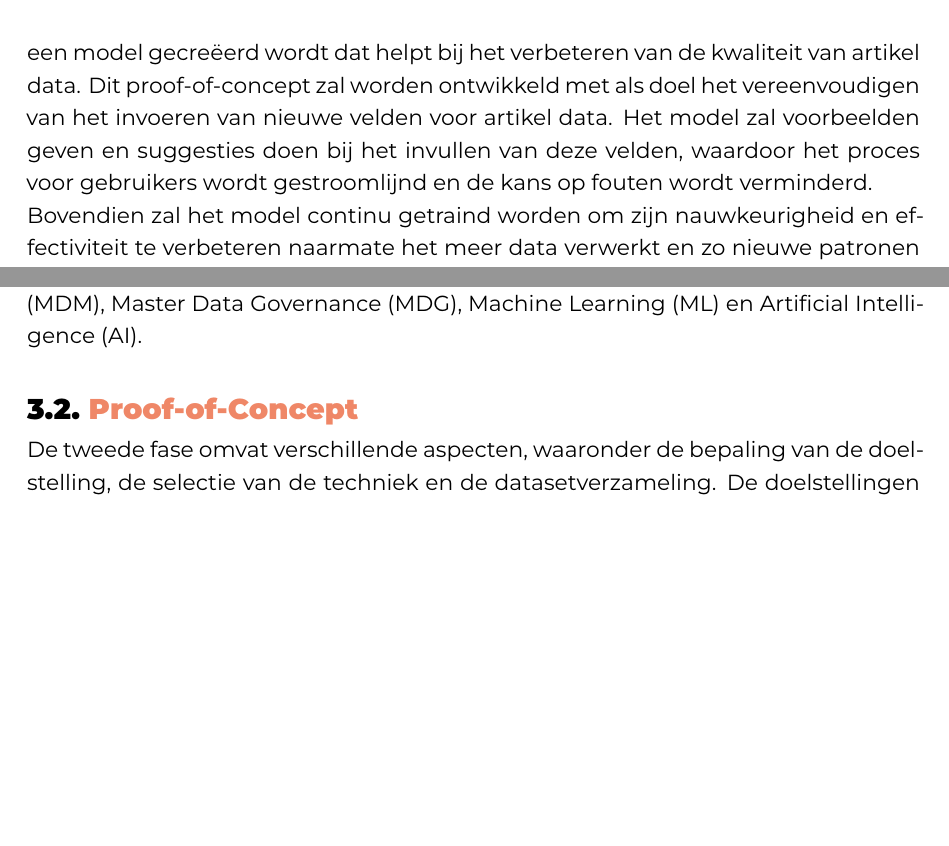
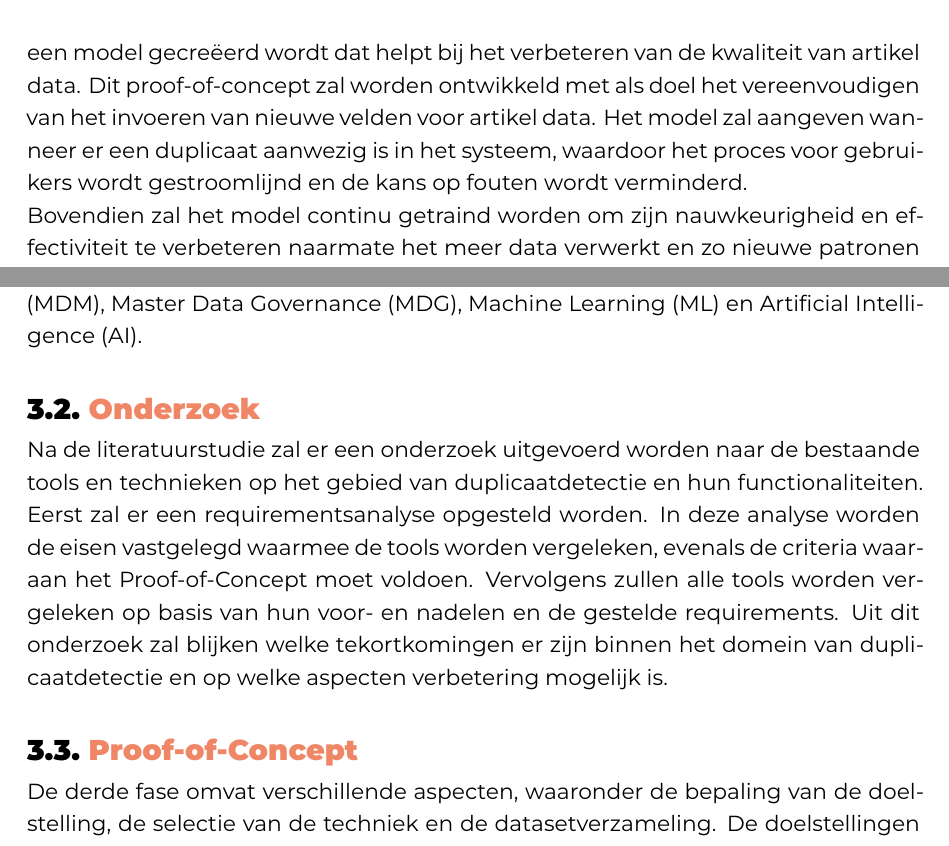
Before and after one commit to MaelysCallens/2324_BAP, a LaTeX thesis (bachproef/CallensMaëlysBP.tex, which reads bachproef/inleiding.tex, bachproef/methodologie.tex): two parts of pages 9 and 24 of 41, joined at a grey line, cut so that both start at the same text, the shorter picture padded with empty space. Compiled offline with XeLaTeX; a LaTeX package or settings file that is missing is left out.

Commit message:
verbetering

```diff
--- a/bachproef/inleiding.tex
+++ b/bachproef/inleiding.tex
@@ -13,7 +13,7 @@ Hierbij is de rol van Machine Learning (ML) en Artificial Intelligence (AI) stee
 \\ \\
 De kernvraag die in deze bachelorproef wordt bestudeerd, is hoe Machine Learning en Artificial Intelligence kunnen worden ingezet om de kwaliteit van artikel data te verhogen. Deze vraag vormt de basis voor het onderzoek dat gericht is op het identificeren van methoden en technieken die organisaties kunnen toepassen om de kwaliteit van artikel data te verbeteren door gebruik te maken van ML en AI.
 \\ \\
-Het beoogde resultaat van deze bachelorproef is een proof-of-concept waarbij er een model gecreëerd wordt dat helpt bij het verbeteren van de kwaliteit van artikel data. Dit proof-of-concept zal worden ontwikkeld met als doel het vereenvoudigen van het invoeren van nieuwe velden voor artikel data. Het model zal voorbeelden geven en suggesties doen bij het invullen van deze velden, waardoor het proces voor gebruikers wordt gestroomlijnd en de kans op fouten wordt verminderd.
+Het beoogde resultaat van deze bachelorproef is een proof-of-concept waarbij er een model gecreëerd wordt dat helpt bij het verbeteren van de kwaliteit van artikel data. Dit proof-of-concept zal worden ontwikkeld met als doel het vereenvoudigen van het invoeren van nieuwe velden voor artikel data. Het model zal aangeven wanneer er een duplicaat aanwezig is in het systeem, waardoor het proces voor gebruikers wordt gestroomlijnd en de kans op fouten wordt verminderd.
 \\
 Bovendien zal het model continu getraind worden om zijn nauwkeurigheid en effectiviteit te verbeteren naarmate het meer data verwerkt en zo nieuwe patronen kan leren herkennen. Door middel van dit proof-of-concept wordt er bijgedragen aan de optimalisatie van gegevensbeheer binnen moderne bedrijfsomgevingen en zo organisaties in staat stellen om beter gebruik te maken van hun waardevolle bedrijfsgegevens.
 
--- a/bachproef/methodologie.tex
+++ b/bachproef/methodologie.tex
@@ -11,10 +11,14 @@ Het onderzoek naar het gebruik van Machine Learning (ML) en Artificial Intellige
 \label{sec:LiteratuurstudieM}
 De eerste fase van het plan van aanpak omvat een diepgaande literatuurstudie om een grondig begrip over het onderwerp te verkrijgen. Er zal gezocht worden naar relevant onderzoek, academische papers en boeken om een inzicht te verkrijgen in Enterprise Resource Planning (ERP), master data, Master Data Management (MDM), Master Data Governance (MDG), Machine Learning (ML) en Artificial Intelligence (AI).
 
+\section{\IfLanguageName{dutch}{Onderzoek}{Research}}%
+\label{sec:OnderzoekM}
+Na de literatuurstudie zal er een onderzoek uitgevoerd worden naar de bestaande tools en technieken op het gebied van duplicaatdetectie en hun functionaliteiten. Eerst zal er een requirementsanalyse opgesteld worden. In deze analyse worden de eisen vastgelegd waarmee de tools worden vergeleken, evenals de criteria waaraan het Proof-of-Concept moet voldoen. Vervolgens zullen alle tools worden vergeleken op basis van hun voor- en nadelen en de gestelde requirements. Uit dit onderzoek zal blijken welke tekortkomingen er zijn binnen het domein van duplicaatdetectie en op welke aspecten verbetering mogelijk is.
+
 \section{\IfLanguageName{dutch}{Proof-of-Concept}{Proof-of-Concept}}%
 \label{sec:Proof-of-ConceptM}
-De tweede fase omvat verschillende aspecten, waaronder de bepaling van de doelstelling, de selectie van de techniek en de datasetverzameling. De doelstellingen worden vastgesteld op basis van de bevindingen van het onderzoek. De verschillende technieken en mogelijke oplossingen zullen vergeleken worden met elkaar om het meest geschikte model te kunnen opstellen. Daarnaast zal er een representatieve dataset verzameld worden, deze is van cruciaal belang voor het testen en trainen van het model.
-\\Na de voorbereidende fase wordt het proof-of-concept effectief uitgewerkt. Dit omvat het ontwerpen en implementeren van het model met behulp van ML/AI. Het model zal daarna getraind worden met de verzamelde dataset om suggesties te kunnen aanbieden bij het invoeren van nieuwe velden voor artikel data.
+De derde fase omvat verschillende aspecten, waaronder de bepaling van de doelstelling, de selectie van de techniek en de datasetverzameling. De doelstellingen worden vastgesteld op basis van de bevindingen van het onderzoek. De verschillende technieken en mogelijke oplossingen zullen vergeleken worden met elkaar om het meest geschikte model te kunnen opstellen. Daarnaast zal er een representatieve dataset verzameld worden, deze is van cruciaal belang voor het testen en trainen van het model.
+\\Na de voorbereidende fase wordt het proof-of-concept effectief uitgewerkt. Dit omvat het ontwerpen en implementeren van het model met behulp van ML/AI. Het model zal daarna getraind worden met de verzamelde dataset om duplicaten te kunnen identificeren die aanwezig zijn in het systeem.
 
 \section{\IfLanguageName{dutch}{Integratie in SAP Master Data Governance}{Integration in SAP Master Data Governance}}%
 \label{sec:IntegratieM}
```
Also changed, not shown: bachproef/onderzoek.tex (+2 -2 lines), bachproef/samenvatting.tex (+1 -1 lines), bachproef/methodologie.tex (2 more changed lines).
